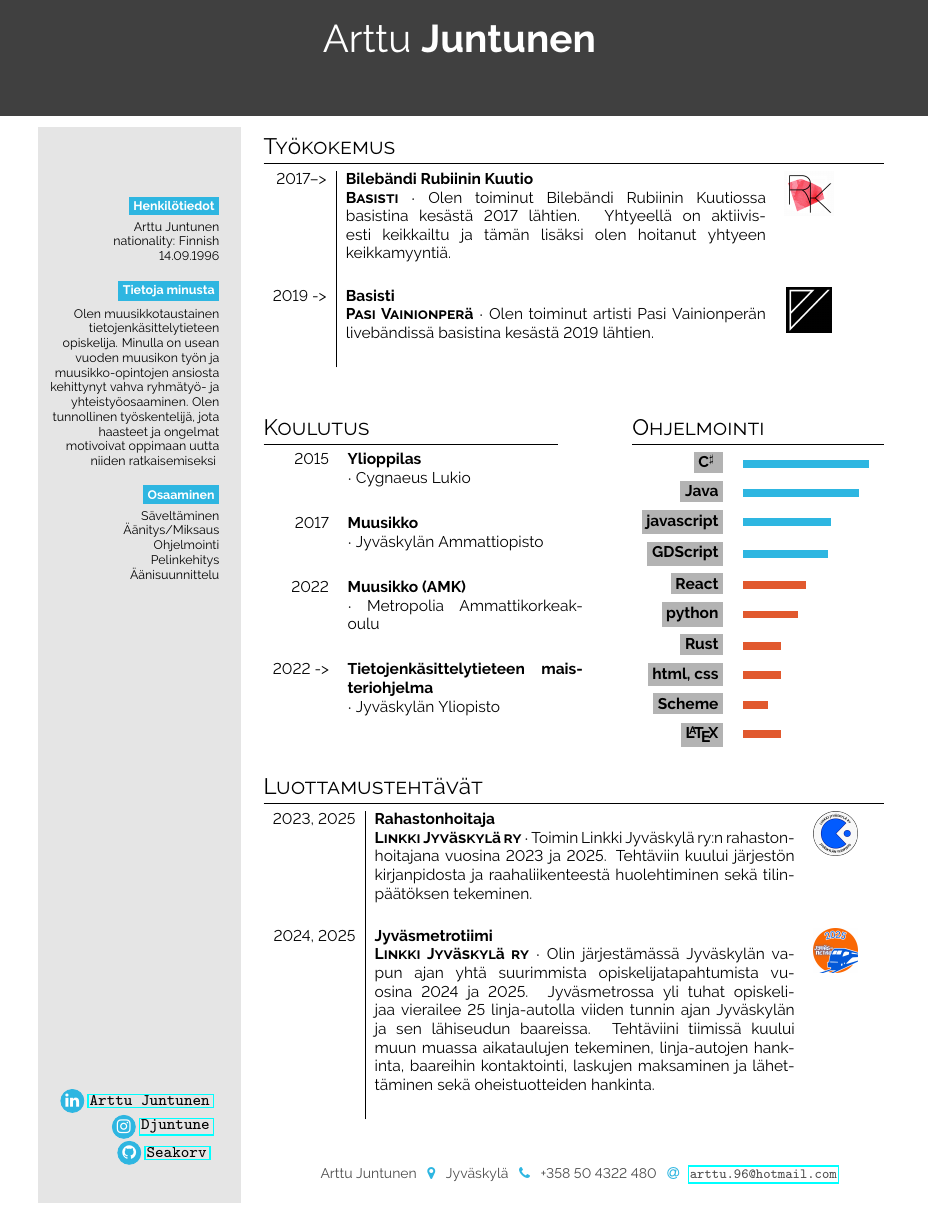
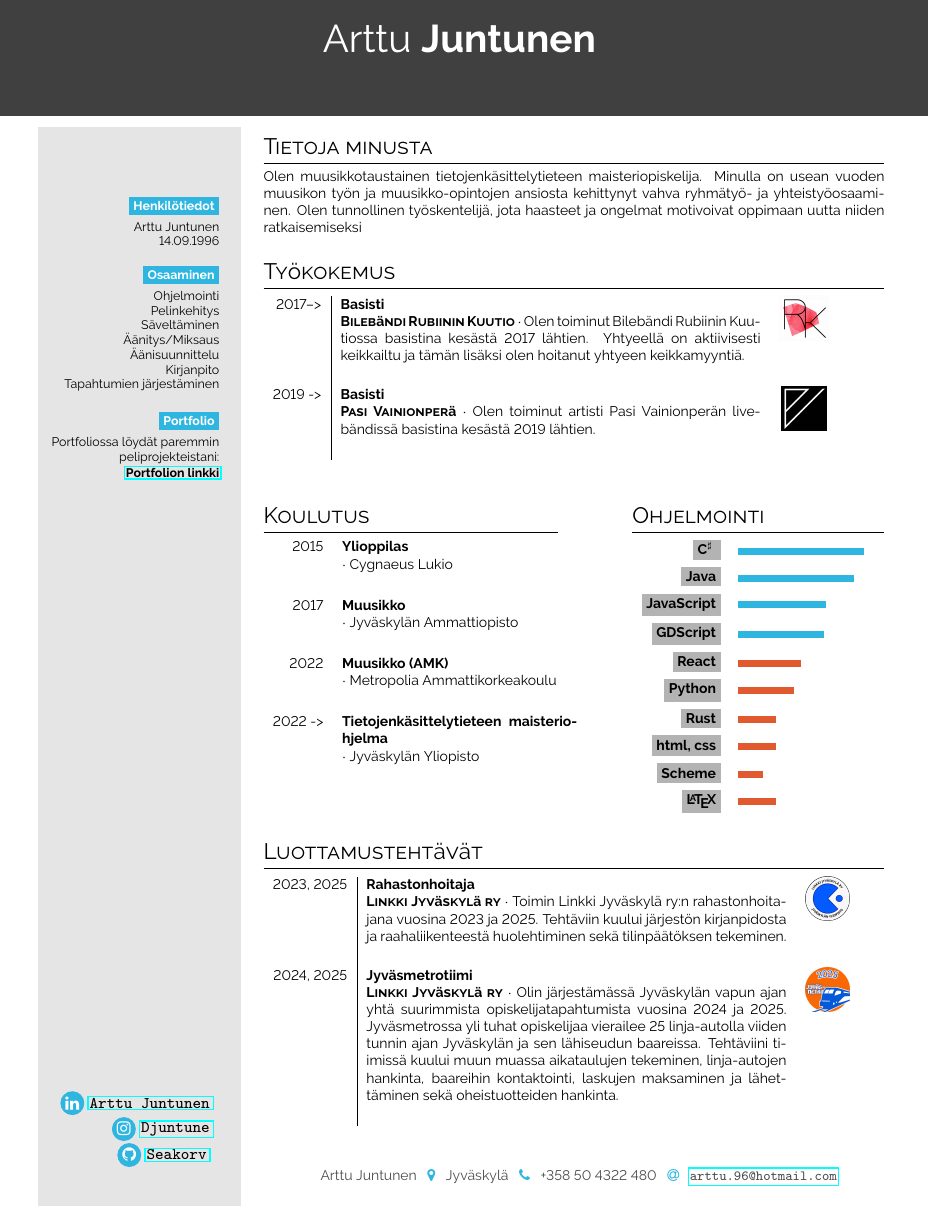
Before and after one commit to Seakorv/CV, a LaTeX CV (cvArttuJuntunen.tex): part of the page, cut so that both start at the same text. Compiled offline with pdfLaTeX.

Commit message:
cv valmiimpi

```diff
--- a/main.tex
+++ b/cvArttuJuntunen.tex
@@ -63,29 +63,27 @@
 
 
 \bg{cvgreen}{white}{Henkilötiedot} \\[0.5em]
-Arttu Juntunen
-
-nationality: Finnish
-
+Arttu Juntunen \\
 14.09.1996
 
 \bigskip
 
-\bg{cvgreen}{white}{Tietoja minusta}\\[0.5em]
+\bg{cvgreen}{white}{Osaaminen} \\[0.5em]
 
-{\footnotesize
-Olen muusikkotaustainen tietojenkäsittelytieteen opiskelija. Minulla on usean vuoden muusikon työn ja muusikko-opintojen ansiosta kehittynyt vahva ryhmätyö- ja yhteistyöosaaminen. Olen tunnollinen työskentelijä, jota haasteet ja ongelmat motivoivat oppimaan uutta niiden ratkaisemiseksi}
+Ohjelmointi \\
+Pelinkehitys \\
+Säveltäminen \\
+Äänitys/Miksaus \\
+Äänisuunnittelu \\
+Kirjanpito \\
+Tapahtumien järjestäminen\\
+
 \bigskip
 
-\bg{cvgreen}{white}{Osaaminen} \\[0.5em]
-
-Säveltäminen \\
-Äänitys/Miksaus \\
-Ohjelmointi \\
-Pelinkehitys \\
-Äänisuunnittelu \\
-
-\bigskip
+\bg{cvgreen}{white}{Portfolio} \\[0.5em]
+Portfoliossa löydät paremmin peliprojekteistani: \\
+\vspace{0.1em}
+\href{https://arttujun.my.canva.site/}{\textbf{Portfolion linkki}}
 
 \vspace{\fill}
 
@@ -100,11 +98,15 @@ Pelinkehitys \\
 %-----------------------------------------------------------
 \switchcolumn
 
-\normalsize
+\small
+
+\section*{Tietoja minusta}
+Olen muusikkotaustainen tietojenkäsittelytieteen maisteriopiskelija. Minulla on usean vuoden muusikon työn ja muusikko-opintojen ansiosta kehittynyt vahva ryhmätyö- ja yhteistyöosaaminen. Olen tunnollinen työskentelijä, jota haasteet ja ongelmat motivoivat oppimaan uutta niiden ratkaisemiseksi
+
 \section*{Työkokemus}
 
 \begin{tabular}{r| p{0.5\textwidth} c}
-    \cvevent{2017-->}{Bilebändi Rubiinin Kuutio}{\textbf{Basisti}}{Olen toiminut Bilebändi Rubiinin Kuutiossa basistina kesästä 2017 lähtien. Yhtyeellä on aktiivisesti keikkailtu ja tämän lisäksi olen hoitanut yhtyeen keikkamyyntiä.}{rklogo.jpg} \\
+    \cvevent{2017-->}{Basisti}{\textbf{Bilebändi Rubiinin Kuutio}}{Olen toiminut Bilebändi Rubiinin Kuutiossa basistina kesästä 2017 lähtien. Yhtyeellä on aktiivisesti keikkailtu ja tämän lisäksi olen hoitanut yhtyeen keikkamyyntiä.}{rklogo.jpg} \\
     \cvevent{2019 ->}{Basisti}{\textbf{Pasi Vainionperä}}{Olen toiminut artisti Pasi Vainionperän livebändissä basistina kesästä 2019 lähtien.}{pvLogo.png}
 \end{tabular}
 \vspace{3em}
@@ -123,10 +125,10 @@ Pelinkehitys \\
 \begin{tabular}{r @{\hspace{0.5em}}l}
      \bg{skilllabelcolour}{iconcolour}{\Chash} & \barrule{0.5}{0.5em}{cvgreen}\\
      \bg{skilllabelcolour}{iconcolour}{Java} & \barrule{0.46}{0.5em}{cvgreen}\\
-     \bg{skilllabelcolour}{iconcolour}{javascript} & \barrule{0.35}{0.5em}{cvgreen} \\
+     \bg{skilllabelcolour}{iconcolour}{JavaScript} & \barrule{0.35}{0.5em}{cvgreen} \\
      \bg{skilllabelcolour}{iconcolour}{GDScript} & \barrule{0.34}{0.5em}{cvgreen} \\
      \bg{skilllabelcolour}{iconcolour}{React} &  \barrule{0.25}{0.5em}{cvpurple}\\
-     \bg{skilllabelcolour}{iconcolour}{python} & \barrule{0.22}{0.5em}{cvpurple} \\
+     \bg{skilllabelcolour}{iconcolour}{Python} & \barrule{0.22}{0.5em}{cvpurple} \\
      \bg{skilllabelcolour}{iconcolour}{Rust} & \barrule{0.15}{0.5em}{cvpurple} \\
      \bg{skilllabelcolour}{iconcolour}{html, css} &  \barrule{0.15}{0.5em}{cvpurple}\\
      \bg{skilllabelcolour}{iconcolour}{Scheme} &  \barrule{0.1}{0.5em}{cvpurple}\\
```
